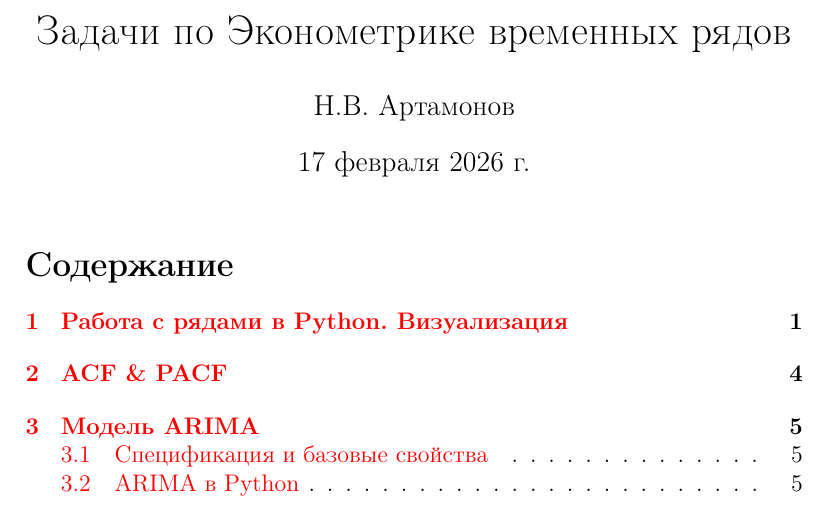
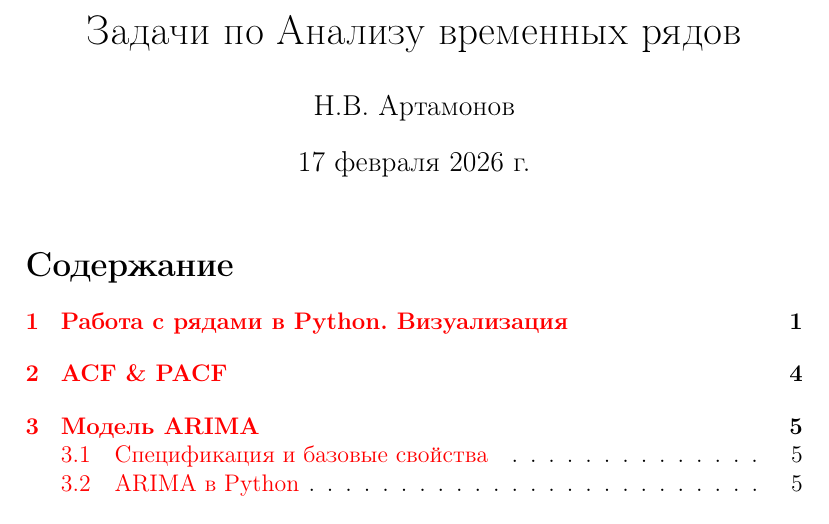
Before and after one commit to artamonoff/tsa-intro, a LaTeX problem sheet (exercises/tsa-exercises.tex): part of page 1 of 21, cut so that both start at the same text. Compiled offline with pdfLaTeX.

Commit message:
change title in exercises

```diff
--- a/exercises/tsa-exercises.tex
+++ b/exercises/tsa-exercises.tex
@@ -18,7 +18,7 @@
 
 \input{econometrics-defs.tex}
 
-\title{Задачи по Эконометрике временных рядов}
+\title{Задачи по Анализу временных рядов}
 
 \author{Н.В. Артамонов}
 
```
Also changed, not shown: exercises/tsa-exercises.pdf.
